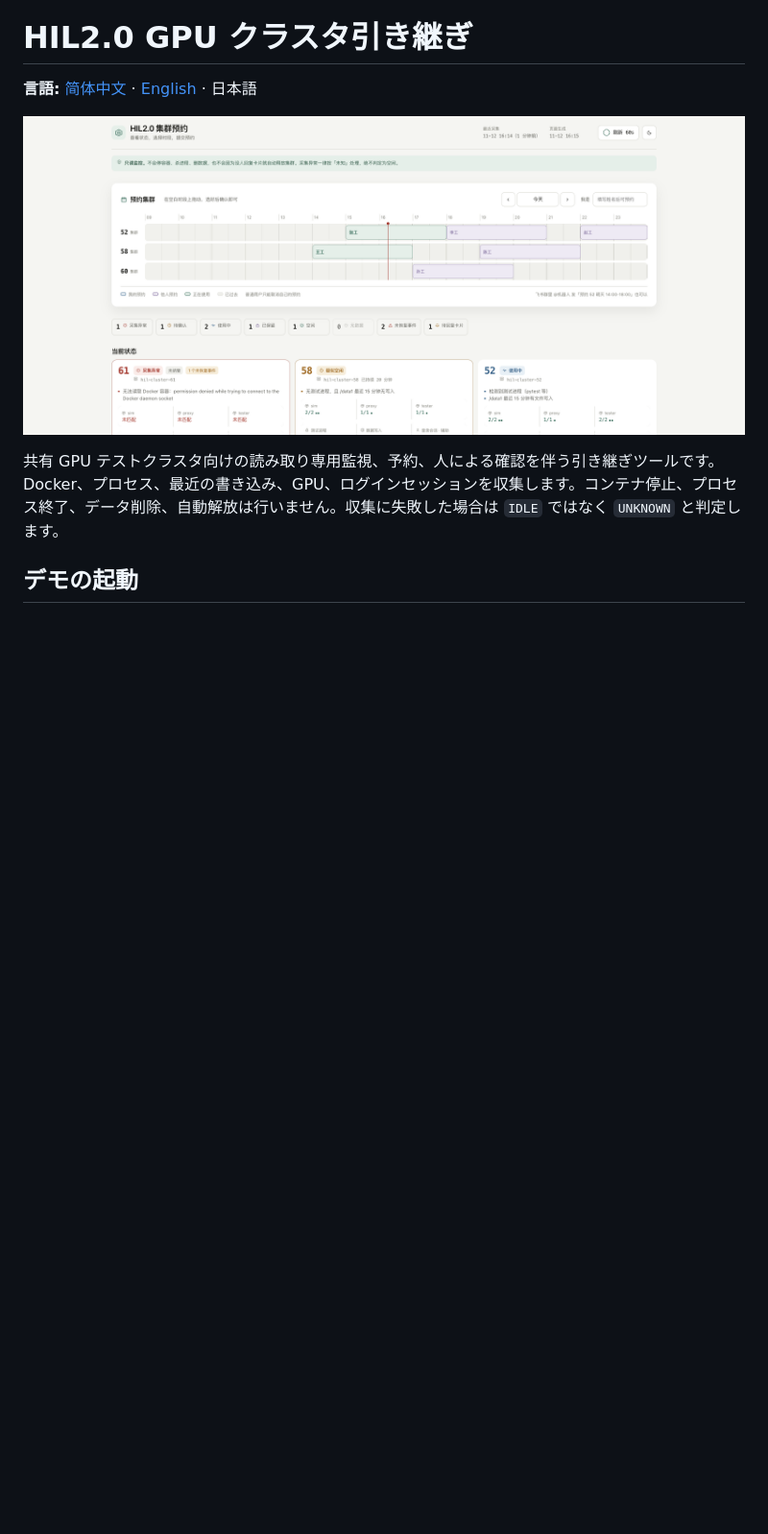
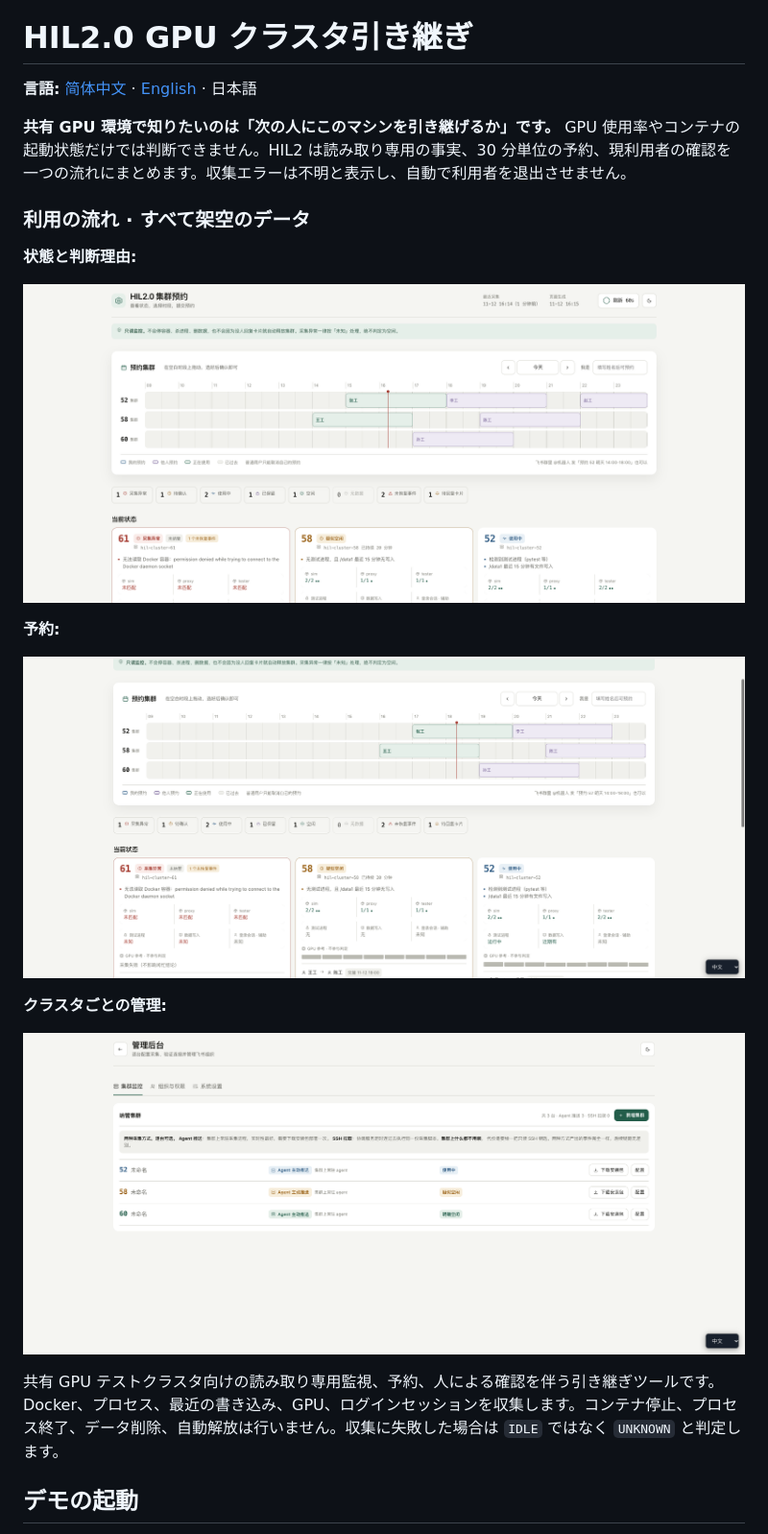
Before and after one commit to wechat-numbshark/hil2-gpu-handoff, a Markdown page: README.ja.md, the part around the change. Shown at 96% size. Drawn GitHub-style; pictures changed too: docs/demo-admin.png (added), docs/demo-booking.png (added); blank space fills up the shorter version.

```diff
--- a/README.ja.md
+++ b/README.ja.md
@@ -2,7 +2,21 @@
 
 **言語:** [简体中文](README.md) · [English](README.en.md) · 日本語
 
-![架空データによるクラスタ画面](docs/demo-dashboard.png)
+**共有 GPU 環境で知りたいのは「次の人にこのマシンを引き継げるか」です。** GPU 使用率やコンテナの起動状態だけでは判断できません。HIL2 は読み取り専用の事実、30 分単位の予約、現利用者の確認を一つの流れにまとめます。収集エラーは不明と表示し、自動で利用者を退出させません。
+
+### 利用の流れ · すべて架空のデータ
+
+**状態と判断理由:**
+
+![架空のクラスタ状態](docs/demo-dashboard.png)
+
+**予約:**
+
+![架空の時間帯予約](docs/demo-booking.png)
+
+**クラスタごとの管理:**
+
+![架空のクラスタ管理画面](docs/demo-admin.png)
 
 共有 GPU テストクラスタ向けの読み取り専用監視、予約、人による確認を伴う引き継ぎツールです。Docker、プロセス、最近の書き込み、GPU、ログインセッションを収集します。コンテナ停止、プロセス終了、データ削除、自動解放は行いません。収集に失敗した場合は `IDLE` ではなく `UNKNOWN` と判定します。
 
```
Also changed, not shown: README.en.md (+15 -1 lines), README.md (+23 -4 lines).
